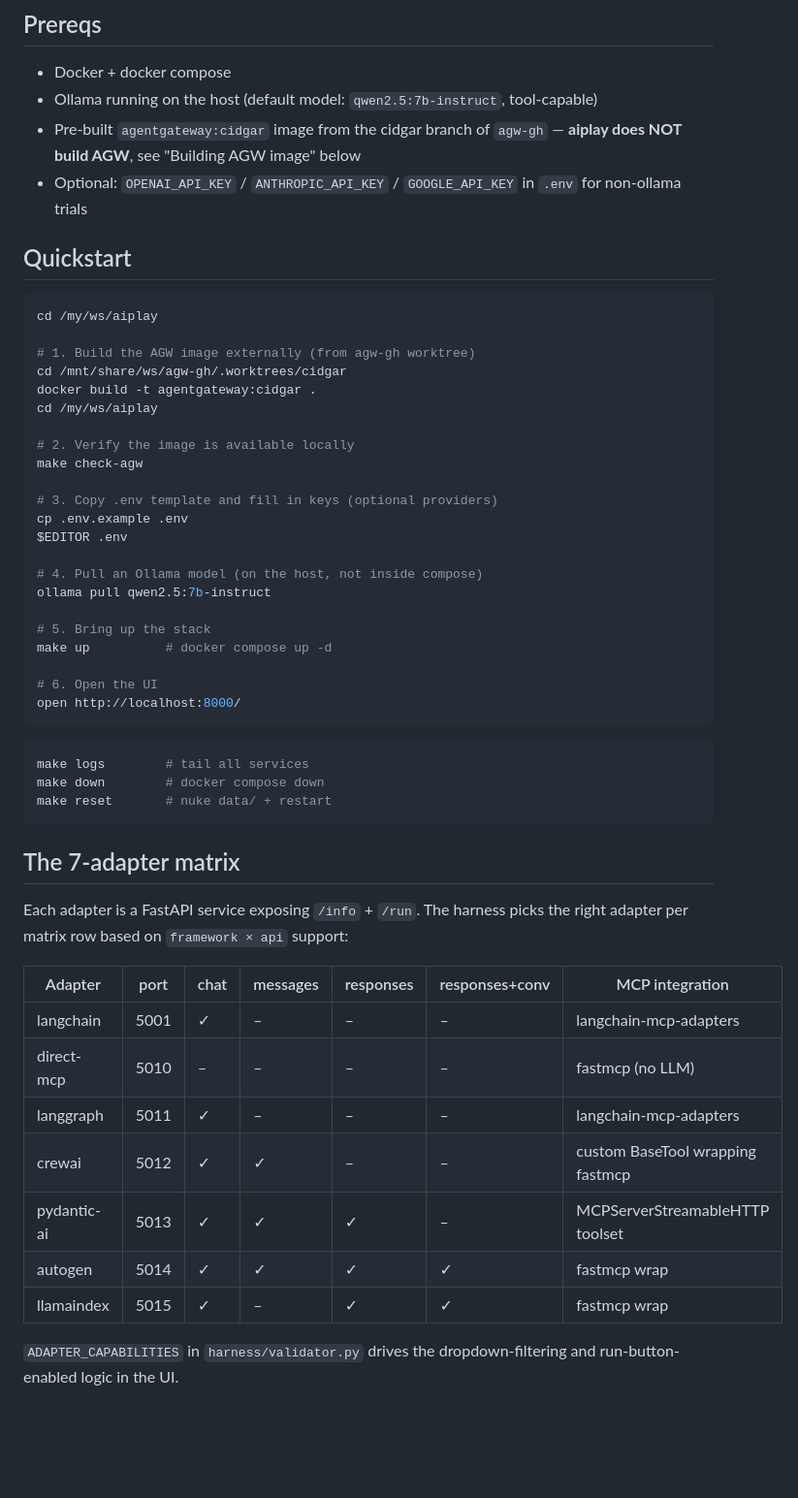
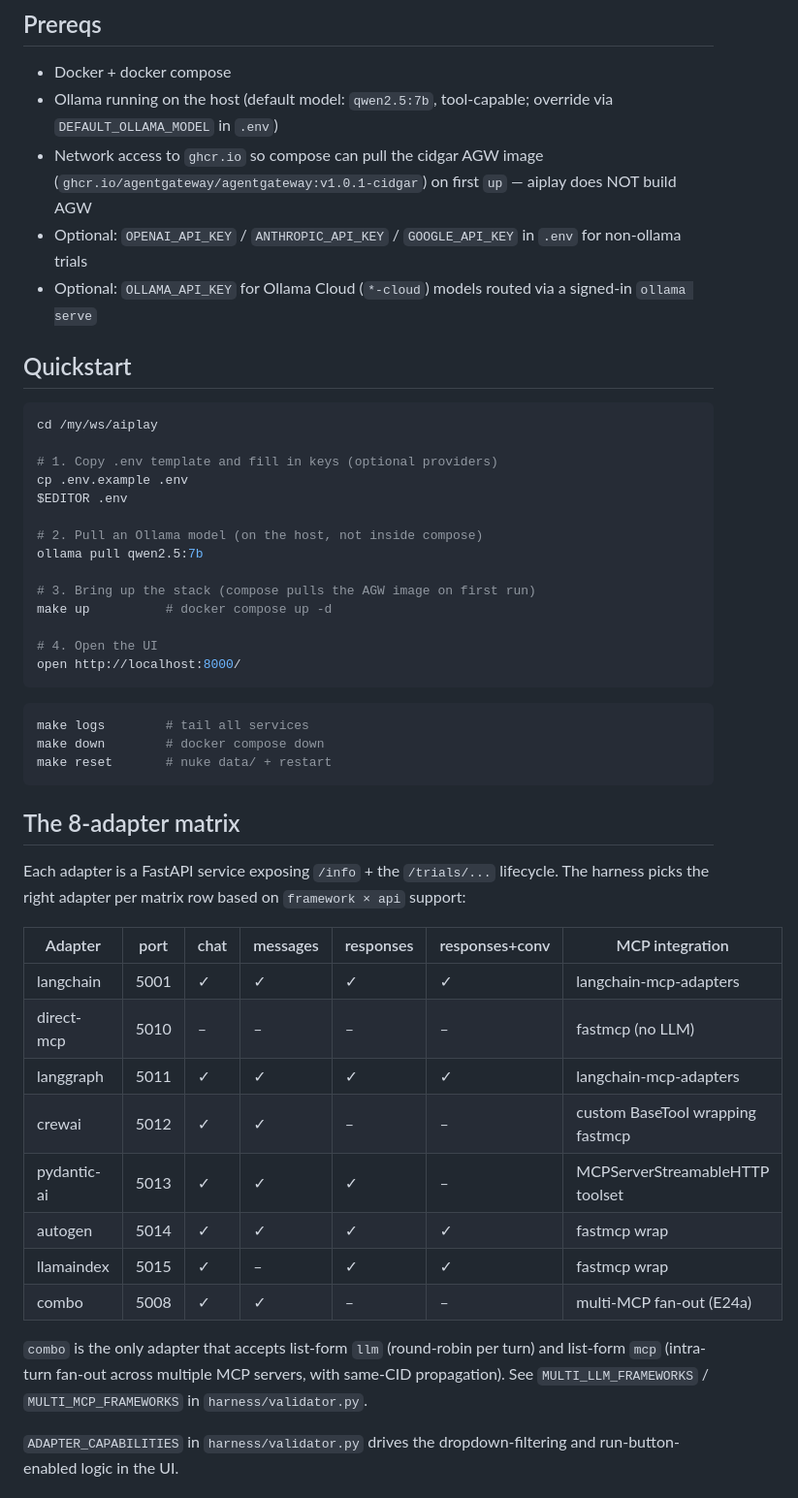
Before and after one commit to ksivask/aicombo, a Markdown page: README.md, the part around one of its changes. Shown at 97% size. Drawn GitHub-style; blank space fills up the shorter version.

````diff
--- a/README.md
+++ b/README.md
@@ -25,34 +25,27 @@ Toggle `routing=via_agw` (cidgar enabled) vs `routing=direct` (baseline) for A/B
 ## Prereqs
 
 - Docker + docker compose
-- Ollama running on the host (default model: `qwen2.5:7b-instruct`, tool-capable)
-- Pre-built `agentgateway:cidgar` image from the cidgar branch of `agw-gh` — **aiplay does NOT build AGW**, see "Building AGW image" below
+- Ollama running on the host (default model: `qwen2.5:7b`, tool-capable; override via `DEFAULT_OLLAMA_MODEL` in `.env`)
+- Network access to `ghcr.io` so compose can pull the cidgar AGW image (`ghcr.io/agentgateway/agentgateway:v1.0.1-cidgar`) on first `up` — aiplay does NOT build AGW
 - Optional: `OPENAI_API_KEY` / `ANTHROPIC_API_KEY` / `GOOGLE_API_KEY` in `.env` for non-ollama trials
+- Optional: `OLLAMA_API_KEY` for Ollama Cloud (`*-cloud`) models routed via a signed-in `ollama serve`
 
 ## Quickstart
 
 ```bash
 cd /my/ws/aiplay
 
-# 1. Build the AGW image externally (from agw-gh worktree)
-cd /mnt/share/ws/agw-gh/.worktrees/cidgar
-docker build -t agentgateway:cidgar .
-cd /my/ws/aiplay
-
-# 2. Verify the image is available locally
-make check-agw
-
-# 3. Copy .env template and fill in keys (optional providers)
+# 1. Copy .env template and fill in keys (optional providers)
 cp .env.example .env
 $EDITOR .env
 
-# 4. Pull an Ollama model (on the host, not inside compose)
-ollama pull qwen2.5:7b-instruct
+# 2. Pull an Ollama model (on the host, not inside compose)
+ollama pull qwen2.5:7b
 
-# 5. Bring up the stack
+# 3. Bring up the stack (compose pulls the AGW image on first run)
 make up          # docker compose up -d
 
-# 6. Open the UI
+# 4. Open the UI
 open http://localhost:8000/
 ```
 
@@ -62,19 +55,22 @@ make down        # docker compose down
 make reset       # nuke data/ + restart
 ```
 
-## The 7-adapter matrix
+## The 8-adapter matrix
 
-Each adapter is a FastAPI service exposing `/info` + `/run`. The harness picks the right adapter per matrix row based on `framework × api` support:
+Each adapter is a FastAPI service exposing `/info` + the `/trials/...` lifecycle. The harness picks the right adapter per matrix row based on `framework × api` support:
 
 | Adapter | port | chat | messages | responses | responses+conv | MCP integration |
 |---|---|---|---|---|---|---|
-| langchain | 5001 | ✓ | – | – | – | langchain-mcp-adapters |
+| langchain | 5001 | ✓ | ✓ | ✓ | ✓ | langchain-mcp-adapters |
 | direct-mcp | 5010 | – | – | – | – | fastmcp (no LLM) |
-| langgraph | 5011 | ✓ | – | – | – | langchain-mcp-adapters |
+| langgraph | 5011 | ✓ | ✓ | ✓ | ✓ | langchain-mcp-adapters |
 | crewai | 5012 | ✓ | ✓ | – | – | custom BaseTool wrapping fastmcp |
 | pydantic-ai | 5013 | ✓ | ✓ | ✓ | – | MCPServerStreamableHTTP toolset |
 | autogen | 5014 | ✓ | ✓ | ✓ | ✓ | fastmcp wrap |
 | llamaindex | 5015 | ✓ | – | ✓ | ✓ | fastmcp wrap |
+| combo | 5008 | ✓ | ✓ | – | – | multi-MCP fan-out (E24a) |
+
+`combo` is the only adapter that accepts list-form `llm` (round-robin per turn) and list-form `mcp` (intra-turn fan-out across multiple MCP servers, with same-CID propagation). See `MULTI_LLM_FRAMEWORKS` / `MULTI_MCP_FRAMEWORKS` in `harness/validator.py`.
 
 `ADAPTER_CAPABILITIES` in `harness/validator.py` drives the dropdown-filtering and run-button-enabled logic in the UI.
 
````
Also changed, not shown: other parts of README.md (+56 -36 lines), docs/conversation-log.md (+26 -0 lines).
